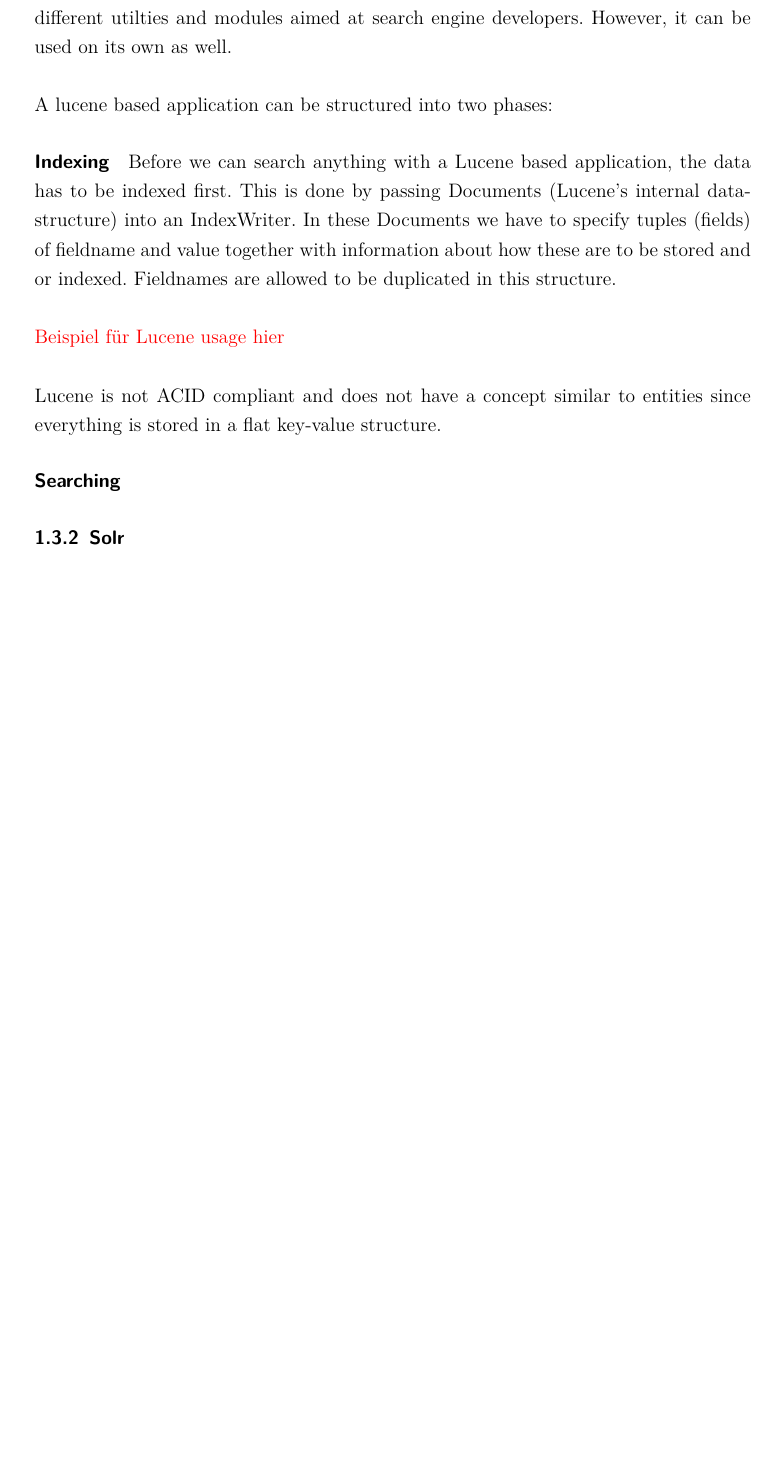
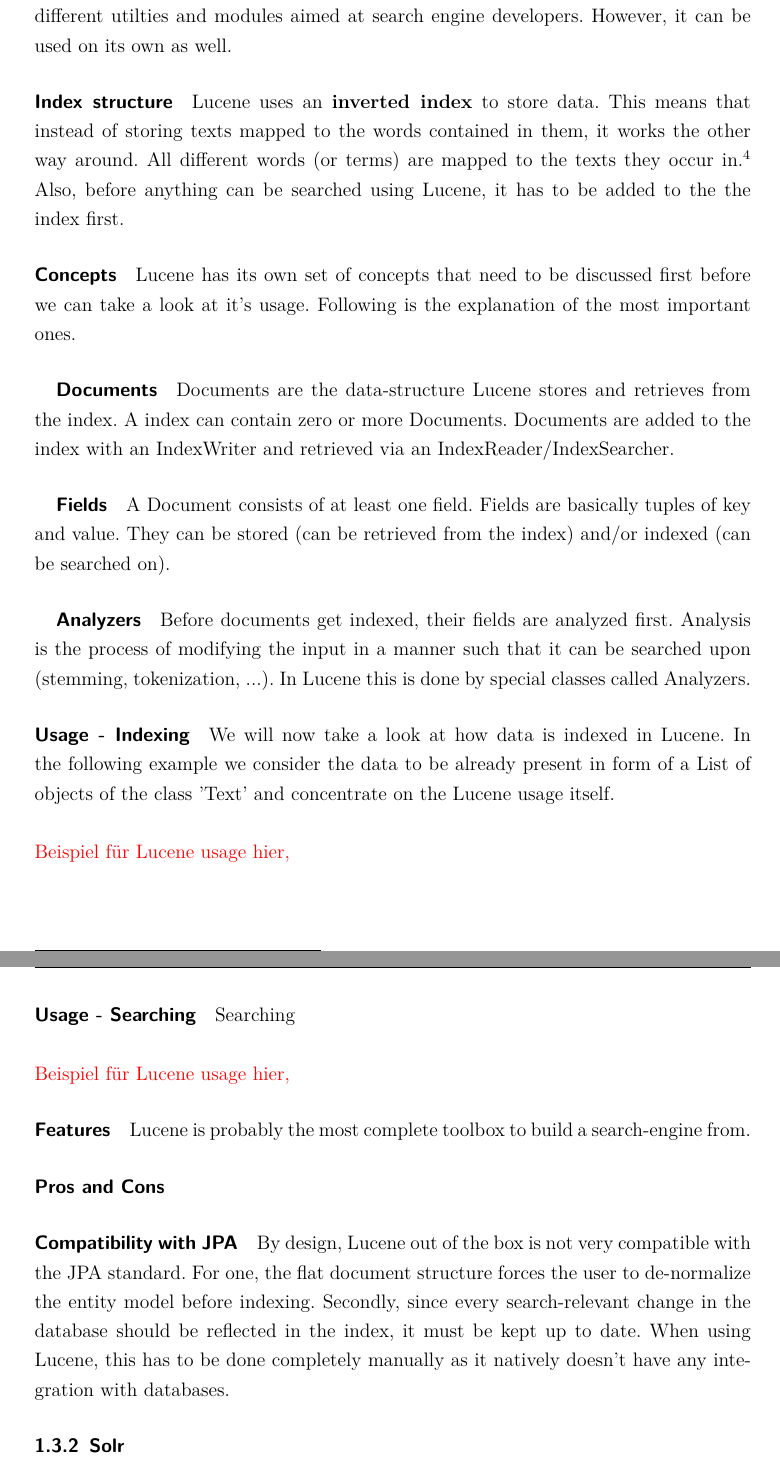
Before and after one commit to s4ke/Bachelor-Thesis, a LaTeX thesis (tex/src/bachelor_thesis.tex, which reads tex/src/1_introduction.tex): part of page 8 of 14 before the commit and two parts of pages 8 and 9 of 15 after it, the two joined at a grey line, cut so that both start at the same text, the shorter picture padded with empty space. Compiled offline with pdfLaTeX.

Commit message:
wip. intro

```diff
--- a/tex/src/1_introduction.tex
+++ b/tex/src/1_introduction.tex
@@ -60,17 +63,37 @@
 Apache LuceneTM is a high-performance, full-featured text search engine library written entirely in Java. It is a technology suitable for nearly any application that requires full-text search, especially cross-platform.\footnote{official Lucene website, see~\cite{lucene_apache_org}}
 \end{quote}
 Lucene serves as the basis for most fulltext search engines written in Java. It has many different utilties and modules aimed at search engine developers. However, it can be used on its own as well.
+
+\paragraph{Index structure}
+Lucene uses an \textbf{inverted index} to store data. This means that instead of storing texts mapped to the words contained in them, it works the other way around. All different words (or terms) are mapped to the texts they occur in.\footnote{Lucene basic concepts, see~\cite{lucene_basic_concepts}} Also, before anything can be searched using Lucene, it has to be added to the the index first.
+
+\paragraph{Concepts} Lucene has its own set of concepts that need to be discussed first before we can take a look at it's usage. Following is the explanation of the most important ones.
+
+\subparagraph{Documents}
+Documents are the data-structure Lucene stores and retrieves from the index. A index can contain zero or more Documents. Documents are added to the index with an IndexWriter and retrieved via an IndexReader/IndexSearcher.
+
+\subparagraph{Fields}
+A Document consists of at least one field. Fields are basically tuples of key and value. They can be stored (can be retrieved from the index) and/or indexed (can be searched on).
+
+\subparagraph{Analyzers}
+Before documents get indexed, their fields are analyzed first. Analysis is the process of modifying the input in a manner such that it can be searched upon (stemming, tokenization, ...). In Lucene this is done by special classes called Analyzers.
+
+\paragraph{Usage - Indexing}
+We will now take a look at how data is indexed in Lucene. In the following example we consider the data to be already present in form of a List of objects of the class 'Text' and concentrate on the Lucene usage itself.
 \\\\
-A lucene based application can be structured into two phases:
+\textcolor{red}{Beispiel für Lucene usage hier, }
 
-\paragraph{Indexing}
-Before we can search anything with a Lucene based application, the data has to be indexed first. This is done by passing Documents (Lucene's internal data-structure) into an IndexWriter. In these Documents we have to specify tuples (fields) of fieldname and value together with information about how these are to be stored and or indexed. Fieldnames are allowed to be duplicated in this structure.
-\\\\
-\textcolor{red}{Beispiel für Lucene usage hier}
-\\\\
-Lucene is not ACID compliant and does not have a concept similar to entities since everything is stored in a flat key-value structure.
+\paragraph{Usage - Searching}
+Searching\\\\
+\textcolor{red}{Beispiel für Lucene usage hier, }
 
-\paragraph{Searching}
+\paragraph{Features}
+Lucene is probably the most complete toolbox to build a search-engine from.
+
+\paragraph{Pros and Cons}
+
+\paragraph{Compatibility with JPA}
+By design, Lucene out of the box is not very compatible with the JPA standard. For one, the flat document structure forces the user to de-normalize the entity model before indexing. Secondly, since every search-relevant change in the database should be reflected in the index, it must be kept up to date. When using Lucene, this has to be done completely manually as it natively doesn't have any integration with databases.
 
 \subsubsection{Solr}
 
```
Also changed, not shown: tex/src/appendix/appendix.tex (+4 -5 lines), tex/src/bachelor_thesis.pdf, tex/src/1_introduction.tex (39 more changed lines), 4 other files.
